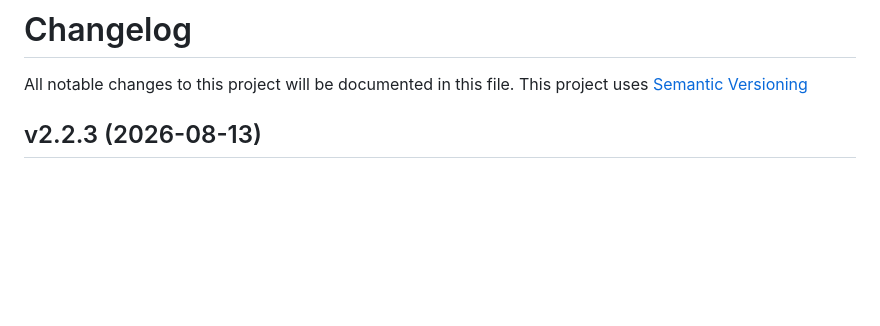
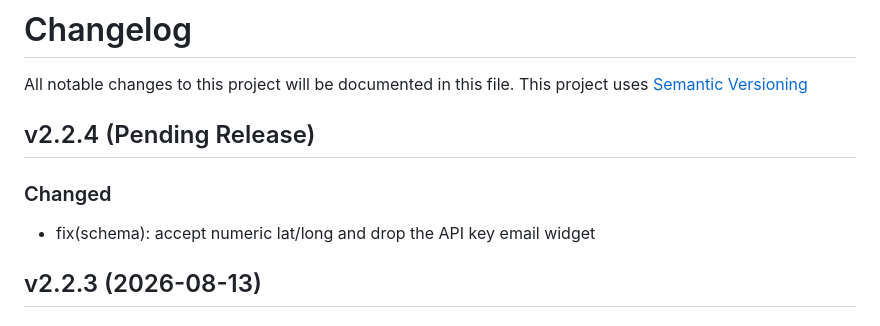
Before and after one commit to homebridge-plugins/homebridge-air, a Markdown page: CHANGELOG.md, the part around the change. Rendered like a GitHub page; blank space fills up the shorter version.

Commit message:
docs(changelog): list the schema coordinate fix in the pending section

```diff
--- a/CHANGELOG.md
+++ b/CHANGELOG.md
@@ -1,6 +1,12 @@
 # Changelog
 
 All notable changes to this project will be documented in this file. This project uses [Semantic Versioning](https://semver.org/)
+
+## v2.2.4 (Pending Release)
+
+### Changed
+
+- fix(schema): accept numeric lat/long and drop the API key email widget
 
 ## v2.2.3 (2026-08-13)
 
```
